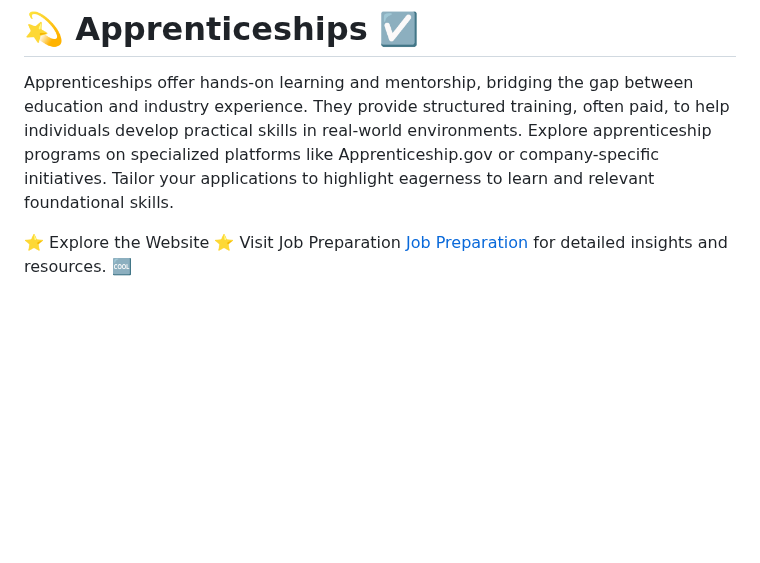
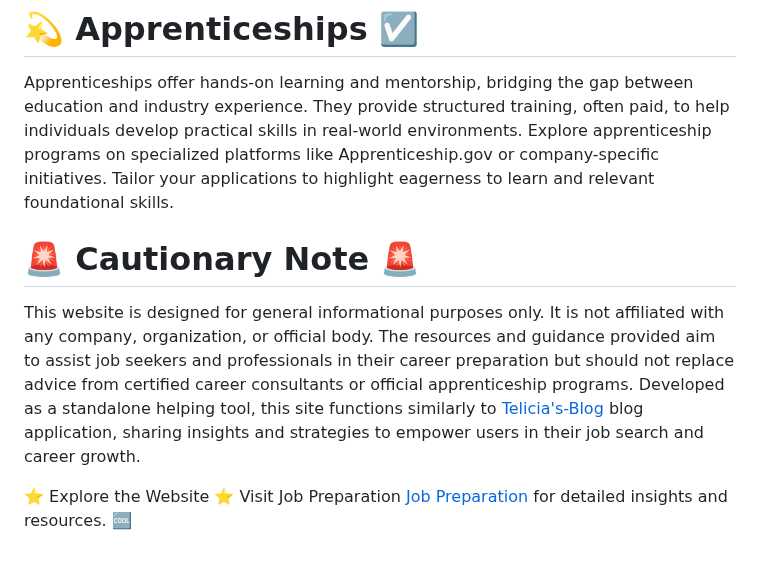
Before and after one commit to teli203/job-preparation, a Markdown page: README.md, the part around the change. Rendered like a GitHub page; blank space fills up the shorter version.

Commit message:
Update README.md with cautionary note, and reference to blog site

```diff
--- a/README.md
+++ b/README.md
@@ -35,7 +35,8 @@ Job boards are essential tools for discovering career opportunities tailored to
 Apprenticeships offer hands-on learning and mentorship, bridging the gap between education and industry experience. They provide structured training, often paid, to help individuals develop practical skills in real-world environments. Explore apprenticeship programs on specialized platforms like Apprenticeship.gov or company-specific initiatives. Tailor your applications to highlight eagerness to learn and relevant foundational skills.
 
 
-
+# 🚨 Cautionary Note 🚨
+This website is designed for general informational purposes only. It is not affiliated with any company, organization, or official body. The resources and guidance provided aim to assist job seekers and professionals in their career preparation but should not replace advice from certified career consultants or official apprenticeship programs. Developed as a standalone helping tool, this site functions similarly to [Telicia's-Blog](https://telicias-blog.netlify.app) blog application, sharing insights and strategies to empower users in their job search and career growth.
 
 ⭐️ Explore the Website ⭐️
 Visit Job Preparation [Job Preparation](https://job-preparation.netlify.app) for detailed insights and resources. 🆒
```
